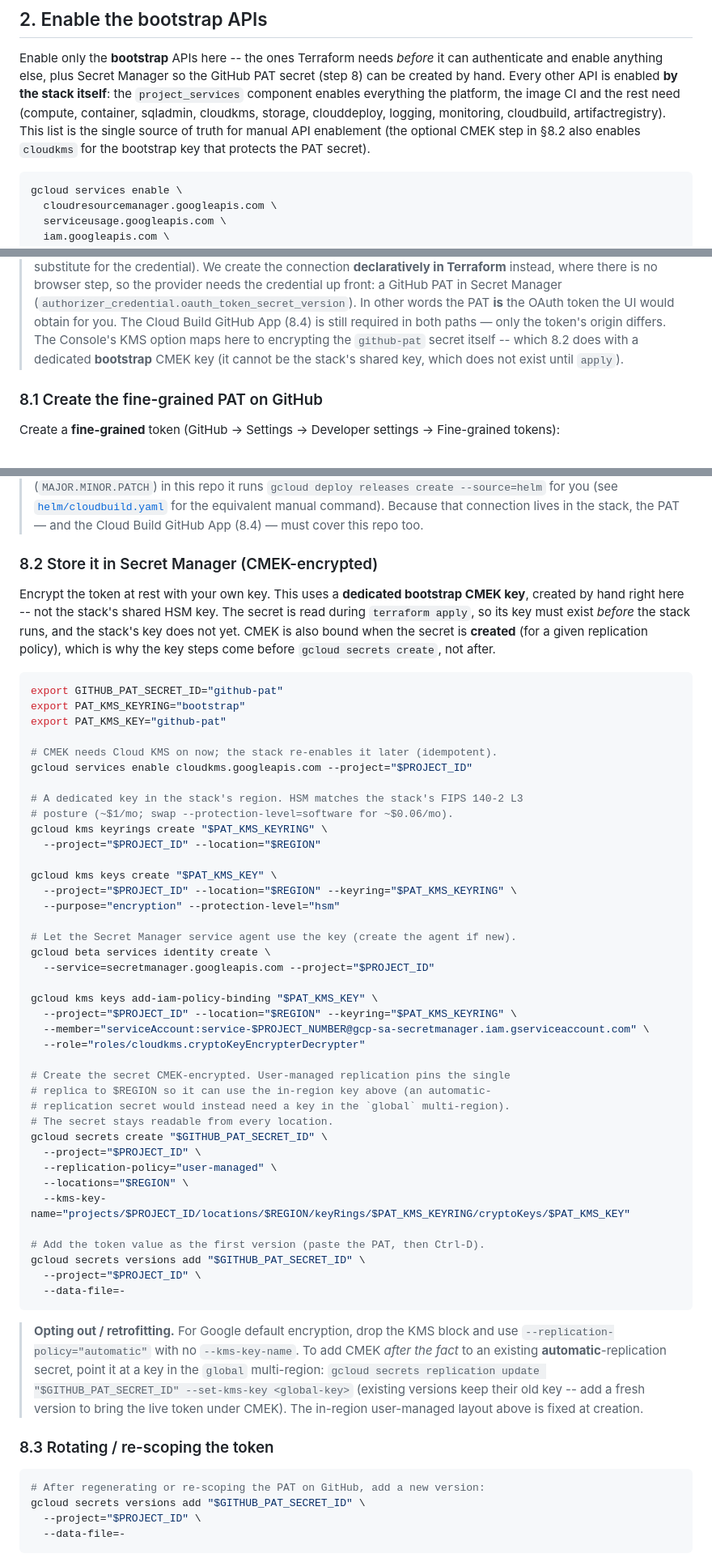
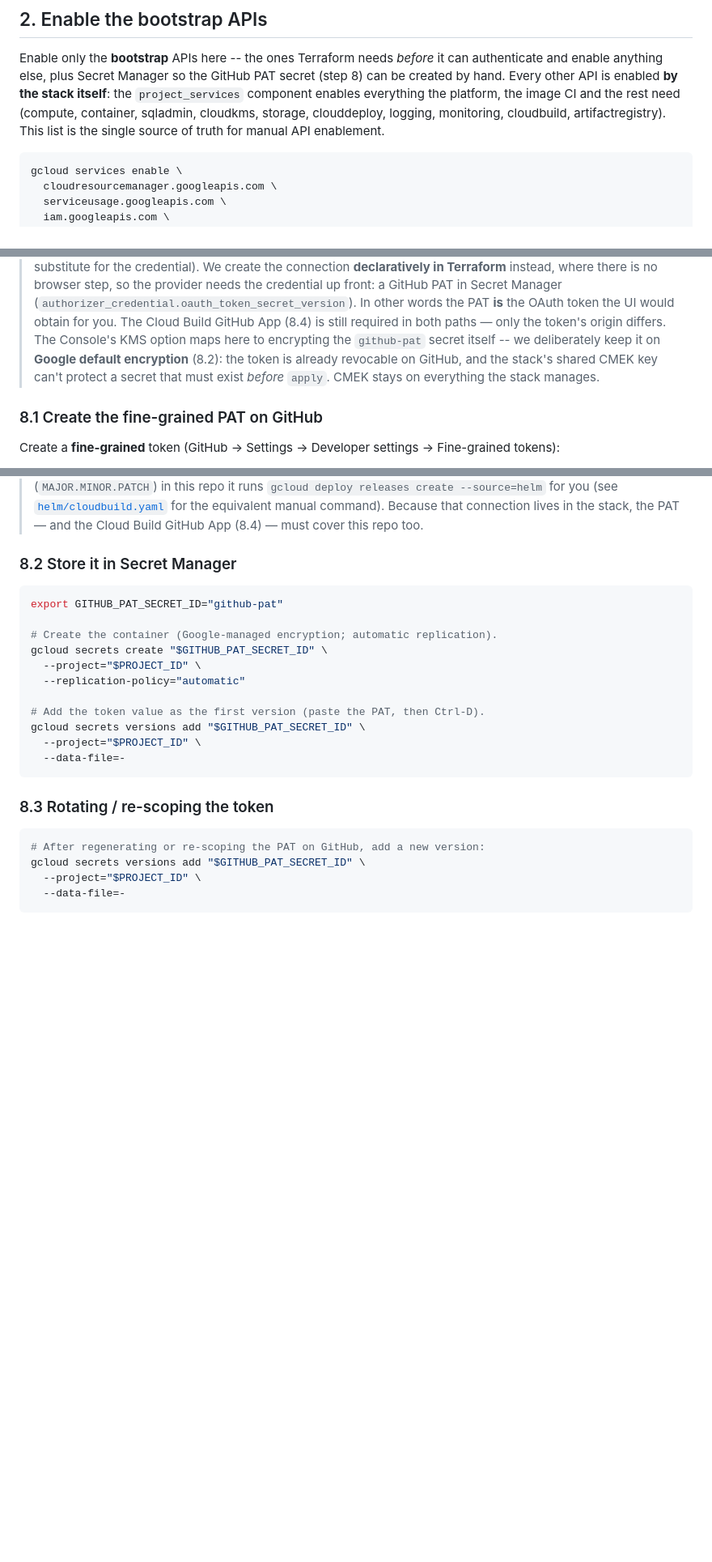
Before and after one commit to pilprod/yourown-chat, a Markdown page: docs/INIT.md, 3 parts joined by grey strips. Shown at 81% size. Drawn GitHub-style; blank space fills up the shorter version.

Commit message:
docs(init): keep github-pat on Google default encryption
Reverts the CMEK-for-github-pat change (commit 3d9d114). The github-pat
secret intentionally stays on Google default encryption: the PAT is already
revocable/rotatable on GitHub (the real kill-switch), and CMEK here would
require a separate, permanent hand-managed bootstrap key (the stack's shared
key can't protect a secret that must exist before apply) for negligible gain.
CMEK remains on everything the stack manages (Cloud SQL, GCS, stack secrets).

The only net change vs. before is a clearer §8 preamble noting this decision.

Co-authored-by: Copilot App <223556219+Copilot@users.noreply.github.com>

````diff
--- a/docs/INIT.md
+++ b/docs/INIT.md
@@ -78,8 +77,7 @@ secret (step 8) can be created by hand. Every other API is enabled **by the stac
 itself**: the `project_services` component enables everything the platform, the
 image CI and the rest need (compute, container, sqladmin, cloudkms, storage,
 clouddeploy, logging, monitoring, cloudbuild, artifactregistry). This list is the
-single source of truth for manual API enablement (the optional CMEK step in §8.2
-also enables `cloudkms` for the bootstrap key that protects the PAT secret).
+single source of truth for manual API enablement.
 
 ```sh
 gcloud services enable \
@@ -297,9 +295,10 @@ secret created here. One token, scoped to both repos, backs both connections.
 > Manager (`authorizer_credential.oauth_token_secret_version`). In other words the
 > PAT **is** the OAuth token the UI would obtain for you. The Cloud Build GitHub
 > App (8.4) is still required in both paths — only the token's origin differs. The
-> Console's KMS option maps here to encrypting the `github-pat` secret itself --
-> which 8.2 does with a dedicated **bootstrap** CMEK key (it cannot be the stack's
-> shared key, which does not exist until `apply`).
+> Console's KMS option maps here to encrypting the `github-pat` secret itself -- we
+> deliberately keep it on **Google default encryption** (8.2): the token is already
+> revocable on GitHub, and the stack's shared CMEK key can't protect a secret that
+> must exist *before* `apply`. CMEK stays on everything the stack manages.
 
 ### 8.1 Create the fine-grained PAT on GitHub
 
@@ -331,64 +330,21 @@ add a new secret version (8.3) -- the connections always read `versions/latest`.
 > for the equivalent manual command). Because that connection lives in the stack,
 > the PAT — and the Cloud Build GitHub App (8.4) — must cover this repo too.
 
-### 8.2 Store it in Secret Manager (CMEK-encrypted)
-
-Encrypt the token at rest with your own key. This uses a **dedicated bootstrap
-CMEK key**, created by hand right here -- not the stack's shared HSM key. The
-secret is read during `terraform apply`, so its key must exist *before* the stack
-runs, and the stack's key does not yet. CMEK is also bound when the secret is
-**created** (for a given replication policy), which is why the key steps come
-before `gcloud secrets create`, not after.
+### 8.2 Store it in Secret Manager
 
 ```sh
 export GITHUB_PAT_SECRET_ID="github-pat"
-export PAT_KMS_KEYRING="bootstrap"
-export PAT_KMS_KEY="github-pat"
 
-# CMEK needs Cloud KMS on now; the stack re-enables it later (idempotent).
-gcloud services enable cloudkms.googleapis.com --project="$PROJECT_ID"
-
-# A dedicated key in the stack's region. HSM matches the stack's FIPS 140-2 L3
-# posture (~$1/mo; swap --protection-level=software for ~$0.06/mo).
-gcloud kms keyrings create "$PAT_KMS_KEYRING" \
-  --project="$PROJECT_ID" --location="$REGION"
-
-gcloud kms keys create "$PAT_KMS_KEY" \
-  --project="$PROJECT_ID" --location="$REGION" --keyring="$PAT_KMS_KEYRING" \
-  --purpose="encryption" --protection-level="hsm"
-
-# Let the Secret Manager service agent use the key (create the agent if new).
-gcloud beta services identity create \
-  --service=secretmanager.googleapis.com --project="$PROJECT_ID"
-
-gcloud kms keys add-iam-policy-binding "$PAT_KMS_KEY" \
-  --project="$PROJECT_ID" --location="$REGION" --keyring="$PAT_KMS_KEYRING" \
-  --member="serviceAccount:service-$PROJECT_NUMBER@gcp-sa-secretmanager.iam.gserviceaccount.com" \
-  --role="roles/cloudkms.cryptoKeyEncrypterDecrypter"
-
-# Create the secret CMEK-encrypted. User-managed replication pins the single
-# replica to $REGION so it can use the in-region key above (an automatic-
-# replication secret would instead need a key in the `global` multi-region).
-# The secret stays readable from every location.
+# Create the container (Google-managed encryption; automatic replication).
 gcloud secrets create "$GITHUB_PAT_SECRET_ID" \
   --project="$PROJECT_ID" \
-  --replication-policy="user-managed" \
-  --locations="$REGION" \
-  --kms-key-name="projects/$PROJECT_ID/locations/$REGION/keyRings/$PAT_KMS_KEYRING/cryptoKeys/$PAT_KMS_KEY"
+  --replication-policy="automatic"
 
 # Add the token value as the first version (paste the PAT, then Ctrl-D).
 gcloud secrets versions add "$GITHUB_PAT_SECRET_ID" \
   --project="$PROJECT_ID" \
   --data-file=-
 ```
-
-> **Opting out / retrofitting.** For Google default encryption, drop the KMS block
-> and use `--replication-policy="automatic"` with no `--kms-key-name`. To add CMEK
-> *after the fact* to an existing **automatic**-replication secret, point it at a
-> key in the `global` multi-region: `gcloud secrets replication update
-> "$GITHUB_PAT_SECRET_ID" --set-kms-key <global-key>` (existing versions keep their
-> old key -- add a fresh version to bring the live token under CMEK). The in-region
-> user-managed layout above is fixed at creation.
 
 ### 8.3 Rotating / re-scoping the token
 
````
Also changed, not shown: other parts of docs/INIT.md (+0 -1 lines), docs/BUILD.md (+3 -4 lines).
